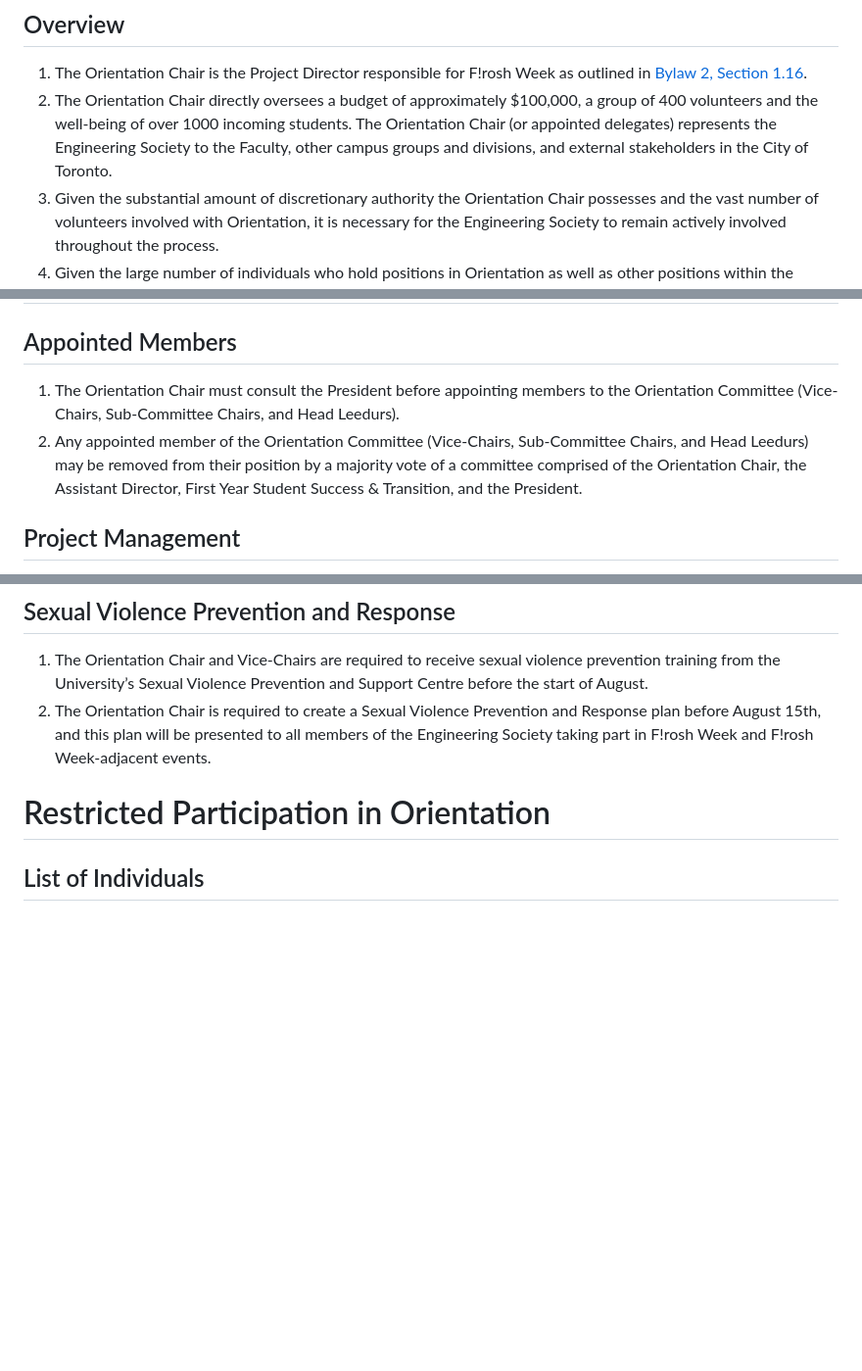
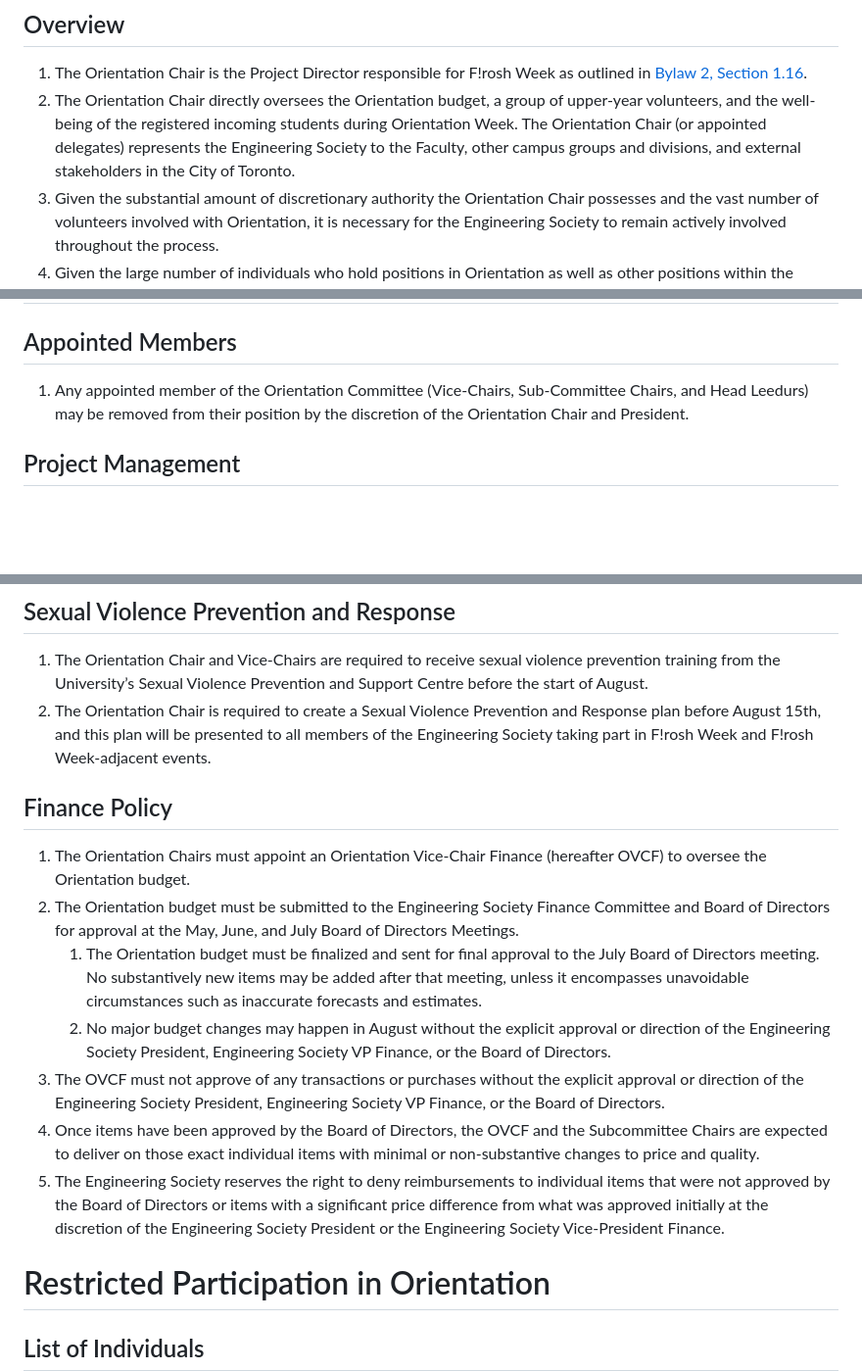
Before and after one commit to skule/bylaws, a Markdown page: policies/orientation-governance-policy.md, 3 parts joined by grey strips. Shown: that part at 98% size. Rendered like a GitHub page; blank space fills up the shorter version.

Commit message:
Orientation amendments
from https://docs.google.com/document/d/10aln_nIa7kKQMLt1vJ4LcTBq8czLGOdLD7b5LiI3d18/edit?tab=t.0

```diff
--- a/policies/orientation-governance-policy.md
+++ b/policies/orientation-governance-policy.md
@@ -12,7 +12,7 @@ subtitle: Orientation Governance Policy
 
 ## Overview
 1. The Orientation Chair is the Project Director responsible for F!rosh Week as outlined in [Bylaw 2, Section 1.16](../bylaw-2.md).
-1. The Orientation Chair directly oversees a budget of approximately $100,000, a group of 400 volunteers and the well-being of over 1000 incoming students. The Orientation Chair (or appointed delegates) represents the Engineering Society to the Faculty, other campus groups and divisions, and external stakeholders in the City of Toronto.
+1. The Orientation Chair directly oversees the Orientation budget, a group of upper-year volunteers, and the well-being of the registered incoming students during Orientation Week. The Orientation Chair (or appointed delegates) represents the Engineering Society to the Faculty, other campus groups and divisions, and external stakeholders in the City of Toronto.
 1. Given the substantial amount of discretionary authority the Orientation Chair possesses and the vast number of volunteers involved with Orientation, it is necessary for the Engineering Society to remain actively involved throughout the process.
 1. Given the large number of individuals who hold positions in Orientation as well as other positions within the Engineering Society and the resulting conflicts of interest, it is necessary for Orientation to maintain institutional independence to protect the experience of incoming first-year students.
 
@@ -22,8 +22,7 @@ subtitle: Orientation Governance Policy
 # Management
 
 ## Appointed Members
-1. The Orientation Chair must consult the President before appointing members to the Orientation Committee (Vice-Chairs, Sub-Committee Chairs, and Head Leedurs).
-1. Any appointed member of the Orientation Committee (Vice-Chairs, Sub-Committee Chairs, and Head Leedurs) may be removed from their position by a majority vote of a committee comprised of the Orientation Chair, the Assistant Director, First Year Student Success & Transition, and the President.
+1. Any appointed member of the Orientation Committee (Vice-Chairs, Sub-Committee Chairs, and Head Leedurs) may be removed from their position by the discretion of the Orientation Chair and President.
 
 ## Project Management
 1. The Orientation Chair must provide a tentative schedule for Orientation to the President by the beginning of April.
@@ -32,6 +31,15 @@ subtitle: Orientation Governance Policy
 ## Sexual Violence Prevention and Response
 1. The Orientation Chair and Vice-Chairs are required to receive sexual violence prevention training from the University’s Sexual Violence Prevention and Support Centre before the start of August.
 1. The Orientation Chair is required to create a Sexual Violence Prevention and Response plan before August 15th, and this plan will be presented to all members of the Engineering Society taking part in F!rosh Week and F!rosh Week-adjacent events.
+
+## Finance Policy
+1. The Orientation Chairs must appoint an Orientation Vice-Chair Finance (hereafter OVCF) to oversee the Orientation budget.
+1. The Orientation budget must be submitted to the Engineering Society Finance Committee and Board of Directors for approval at the May, June, and July Board of Directors Meetings.
+   1. The Orientation budget must be finalized and sent for final approval to the July Board of Directors meeting. No substantively new items may be added after that meeting, unless it encompasses unavoidable circumstances such as inaccurate forecasts and estimates.
+   1. No major budget changes may happen in August without the explicit approval or direction of the Engineering Society President, Engineering Society VP Finance, or the Board of Directors.
+1. The OVCF must not approve of any transactions or purchases without the explicit approval or direction of the Engineering Society President, Engineering Society VP Finance, or the Board of Directors.
+1. Once items have been approved by the Board of Directors, the OVCF and the Subcommittee Chairs are expected to deliver on those exact individual items with minimal or non-substantive changes to price and quality.
+1. The Engineering Society reserves the right to deny reimbursements to individual items that were not approved by the Board of Directors or items with a significant price difference from what was approved initially at the discretion of the Engineering Society President or the Engineering Society Vice-President Finance.
 
 # Restricted Participation in Orientation
 
```
